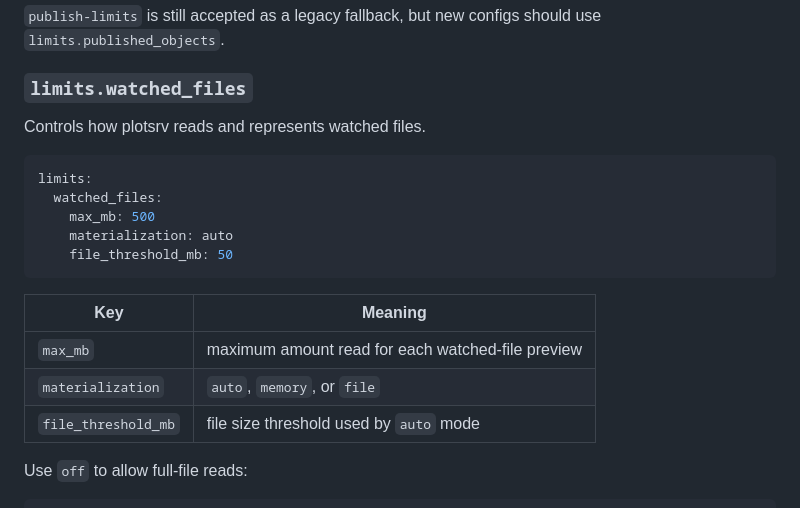
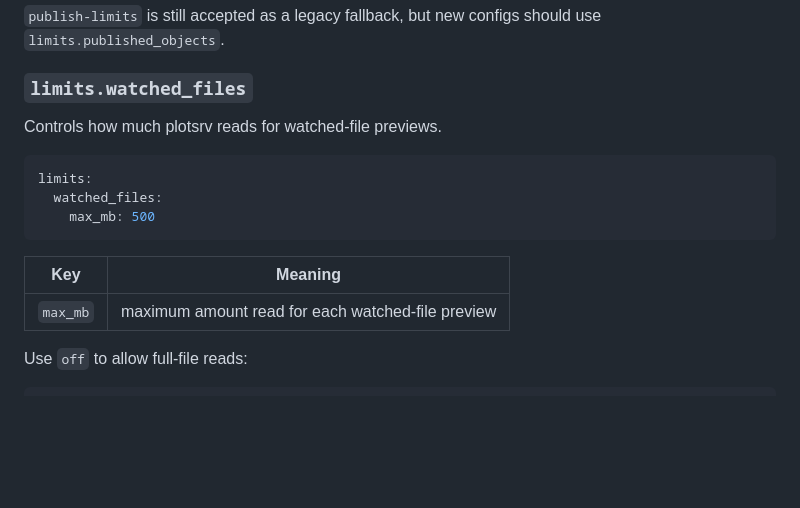
Before and after one commit to anees-hill/plotsrv, a Markdown page: docs/guides/configuration-reference.md, the part around one of its changes. Drawn GitHub-style; blank space fills up the shorter version.

````diff
--- a/docs/guides/configuration-reference.md
+++ b/docs/guides/configuration-reference.md
@@ -116,21 +120,17 @@ limits:
 
 ### `limits.watched_files`
 
-Controls how plotsrv reads and represents watched files.
+Controls how much plotsrv reads for watched-file previews.
 
 ```yaml
 limits:
   watched_files:
     max_mb: 500
-    materialization: auto
-    file_threshold_mb: 50
 ```
 
 | Key | Meaning |
 |---|---|
 | `max_mb` | maximum amount read for each watched-file preview |
-| `materialization` | `auto`, `memory`, or `file` |
-| `file_threshold_mb` | file size threshold used by `auto` mode |
 
 Use `off` to allow full-file reads:
 
````
Also changed, not shown: other parts of docs/guides/configuration-reference.md (+30 -12 lines), docs/get-started/watch-files.md (+33 -7 lines).
